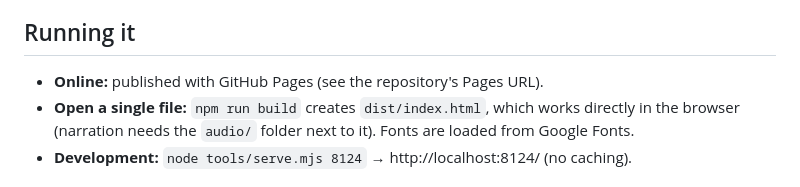
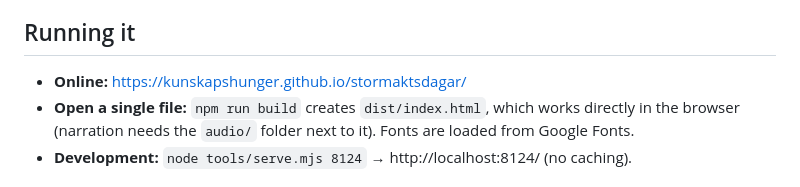
Before and after one commit to KunskapsHunger/stormaktsdagar, a Markdown page: README.md, the part around the change. Drawn GitHub-style.

Commit message:
docs: link the GitHub Pages site

```diff
--- a/README.md
+++ b/README.md
@@ -17,7 +17,7 @@ epilogue to the Peace of Nystad in 1721. The content is in Swedish, English and
 
 ## Running it
 
-* **Online:** published with GitHub Pages (see the repository's Pages URL).
+* **Online:** https://kunskapshunger.github.io/stormaktsdagar/
 * **Open a single file:** `npm run build` creates `dist/index.html`, which works directly in the browser
   (narration needs the `audio/` folder next to it). Fonts are loaded from Google Fonts.
 * **Development:** `node tools/serve.mjs 8124` → http://localhost:8124/ (no caching).
```
